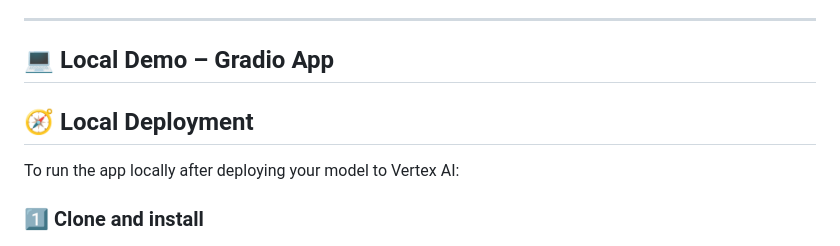
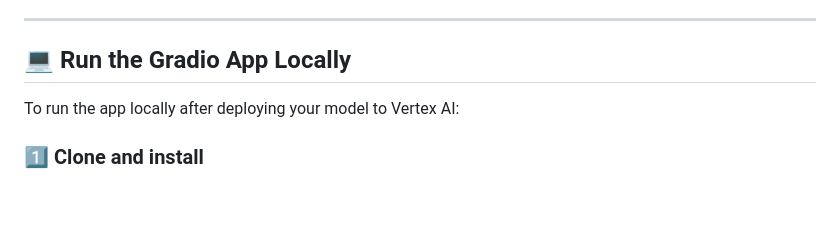
Before and after one commit to SamMaksoud8/idh-prediction-template, a Markdown page: README.md, the part around the change. Rendered like a GitHub page; blank space fills up the shorter version.

Commit message:
Rename local demo section to 'Run the Gradio App Locally'
Updated section title for local demo instructions.

```diff
--- a/README.md
+++ b/README.md
@@ -57,10 +57,7 @@ The workflow will automatically:
 
 ---
 
-## 💻 Local Demo – Gradio App
-
-🧭 Local Deployment
--------------------
+## 💻 Run the Gradio App Locally
 
 To run the app locally after deploying your model to Vertex AI:
 
```
